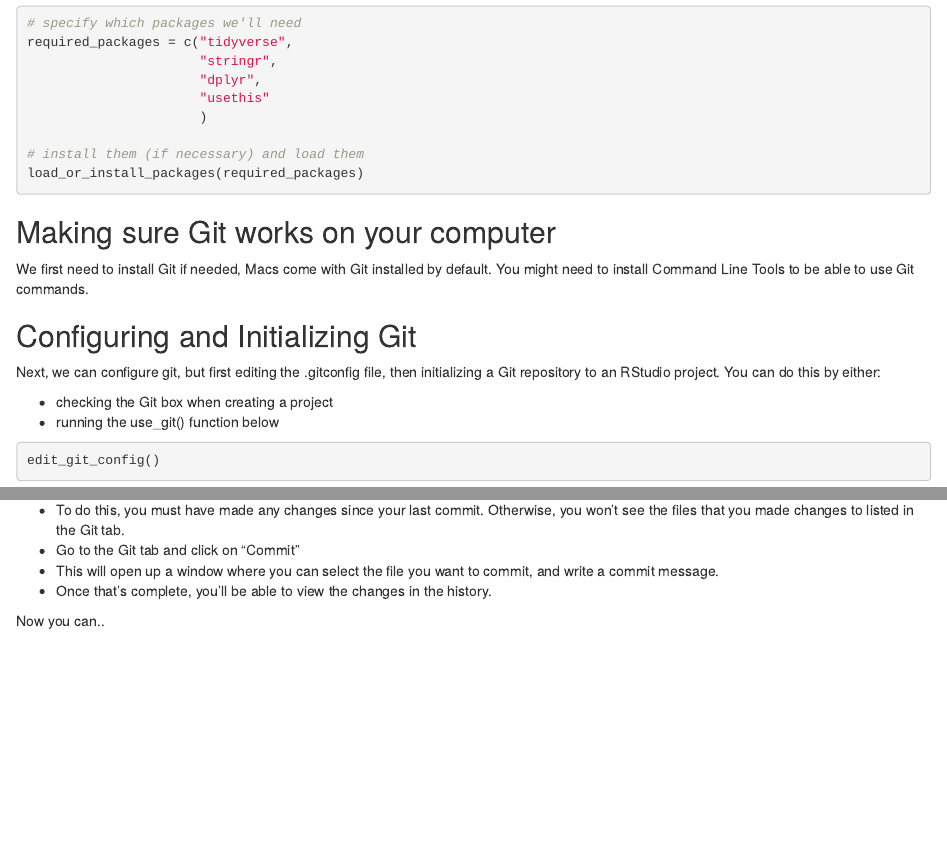
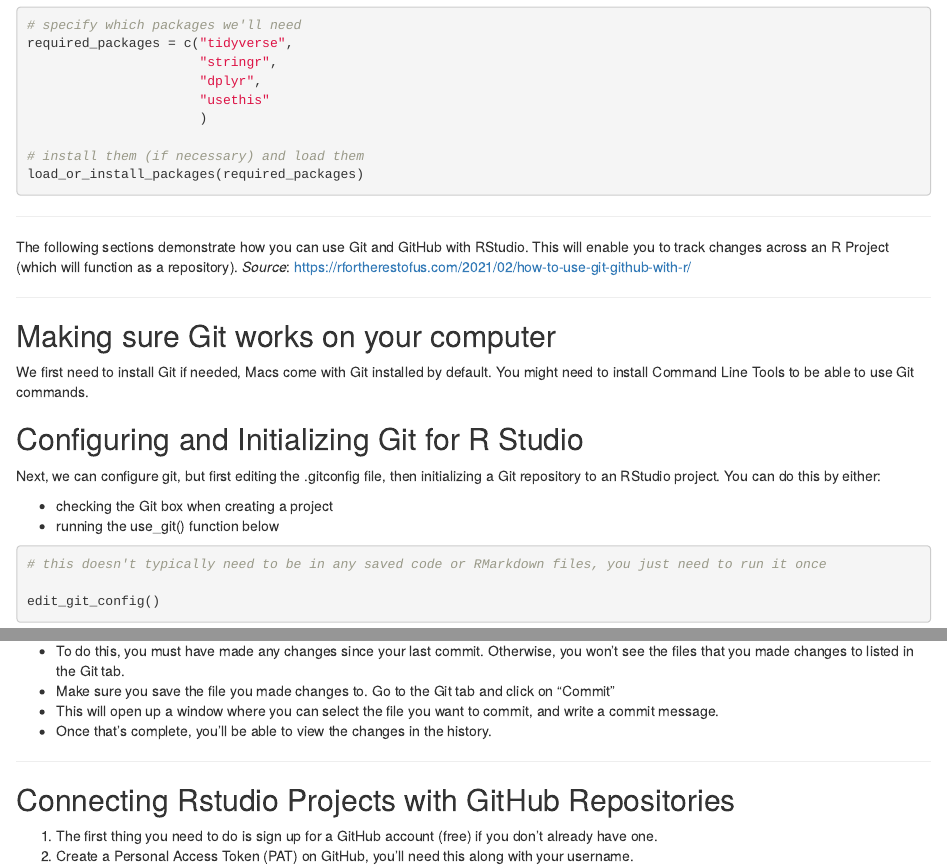
Before and after one commit to h-akef/GitHub-Test, an R Markdown document (Akef_GitHub.Rmd): the page in a window 1100 px wide, from 340 px down before the commit and from 320 px down after it, so that both start at the same text, and a second part further down, joined at a grey line. Rendered offline with R 4.5, knitr and Pandoc, with nearby package versions; some code elsewhere in the file could not run offline.

Commit message:
bringing back changes from branch

````diff
--- a/Akef_GitHub.Rmd
+++ b/Akef_GitHub.Rmd
@@ -48,12 +48,19 @@ required_packages = c("tidyverse",
 load_or_install_packages(required_packages)
 ```
 
+*******
+
+The following sections demonstrate how you can use Git and GitHub with RStudio. This will enable you to track changes across an R Project (which will function as a repository).
+*Source*: https://rfortherestofus.com/2021/02/how-to-use-git-github-with-r/
+
+*******
+
 ## Making sure Git works on your computer
 
 We first need to install Git if needed, Macs come with Git installed by default. You might need to install Command Line Tools to be able to use Git commands.
 
 
-## Configuring and Initializing Git
+## Configuring and Initializing Git for R Studio
 
 Next, we can configure git, but first editing the .gitconfig file, then initializing a Git repository to an RStudio project. You can do this by either:
 
@@ -61,6 +68,8 @@ Next, we can configure git, but first editing the .gitconfig file, then initiali
   * running the use_git() function below
 
 ```{r configuring git}
+
+# this doesn't typically need to be in any saved code or RMarkdown files, you just need to run it once
 
 edit_git_config()
 
@@ -77,8 +86,18 @@ Git will not automatically track changes, so you have to tell it when you made c
 **Any time you make additional changes you want to keep a record of:**
 
 * To do this, you must have made any changes since your last commit. Otherwise, you won't see the files that you made changes to listed in the Git tab.
-* Go to the Git tab and click on "Commit"
+* Make sure you save the file you made changes to. Go to the Git tab and click on "Commit"
 * This will open up a window where you can select the file you want to commit, and write a commit message.
 * Once that's complete, you'll be able to view the changes in the history.
 
-Now you can..
+*******
+
+## Connecting Rstudio Projects with GitHub Repositories
+
+1. The first thing you need to do is sign up for a GitHub account (free) if you don't already have one.
+2. Create a Personal Access Token (PAT) on GitHub, you'll need this along with your username.
+
+```{r create PAT}
+
+
+```
````
Also changed, not shown: Akef_GitHub.Rmd (4 more changed lines).
